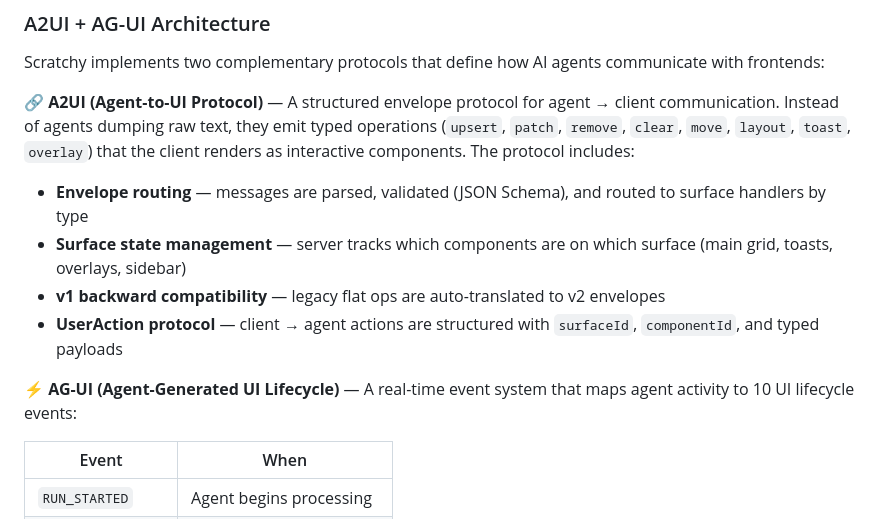
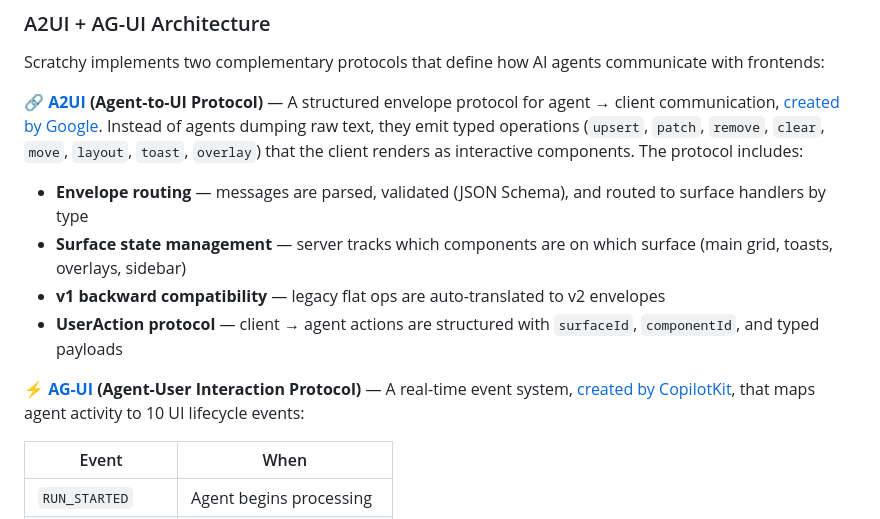
Before and after one commit to yassinebkr/scratchy, a Markdown page: README.md, the part around the change. GitHub-like rendering.

Commit message:
docs: add A2UI (Google) and AG-UI (CopilotKit) official repo links
- A2UI: https://github.com/google/A2UI (a2ui.org)
- AG-UI: https://github.com/ag-ui-protocol/ag-ui (docs.ag-ui.com)

```diff
--- a/README.md
+++ b/README.md
@@ -24,13 +24,13 @@ Think of it as a frontend that makes your AI agent actually useful beyond chat.
 
 Scratchy implements two complementary protocols that define how AI agents communicate with frontends:
 
-**🔗 A2UI (Agent-to-UI Protocol)** — A structured envelope protocol for agent → client communication. Instead of agents dumping raw text, they emit typed operations (`upsert`, `patch`, `remove`, `clear`, `move`, `layout`, `toast`, `overlay`) that the client renders as interactive components. The protocol includes:
+**🔗 [A2UI](https://github.com/google/A2UI) (Agent-to-UI Protocol)** — A structured envelope protocol for agent → client communication, [created by Google](https://a2ui.org). Instead of agents dumping raw text, they emit typed operations (`upsert`, `patch`, `remove`, `clear`, `move`, `layout`, `toast`, `overlay`) that the client renders as interactive components. The protocol includes:
 - **Envelope routing** — messages are parsed, validated (JSON Schema), and routed to surface handlers by type
 - **Surface state management** — server tracks which components are on which surface (main grid, toasts, overlays, sidebar)
 - **v1 backward compatibility** — legacy flat ops are auto-translated to v2 envelopes
 - **UserAction protocol** — client → agent actions are structured with `surfaceId`, `componentId`, and typed payloads
 
-**⚡ AG-UI (Agent-Generated UI Lifecycle)** — A real-time event system that maps agent activity to 10 UI lifecycle events:
+**⚡ [AG-UI](https://github.com/ag-ui-protocol/ag-ui) (Agent-User Interaction Protocol)** — A real-time event system, [created by CopilotKit](https://docs.ag-ui.com), that maps agent activity to 10 UI lifecycle events:
 
 | Event | When |
 |-------|------|
```
